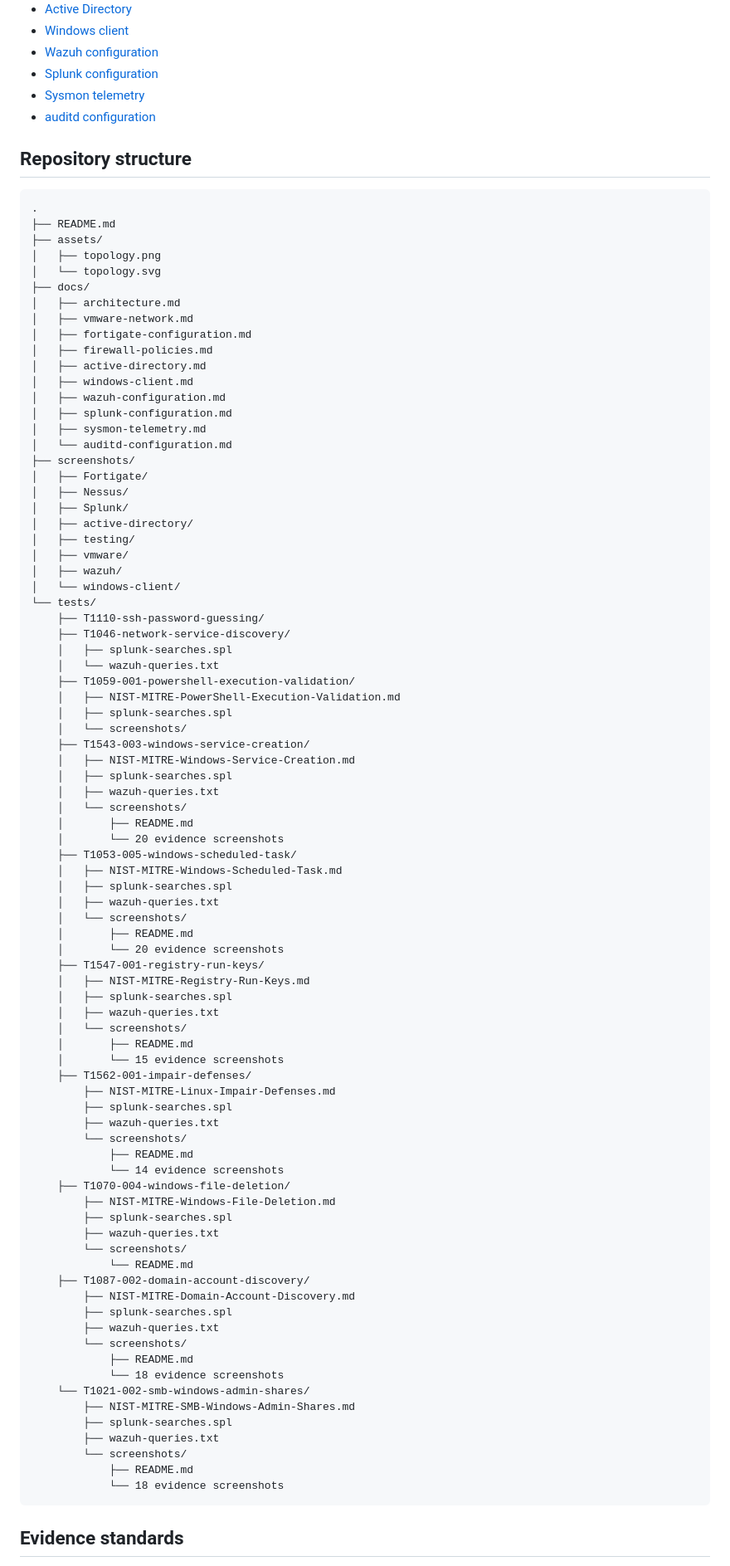
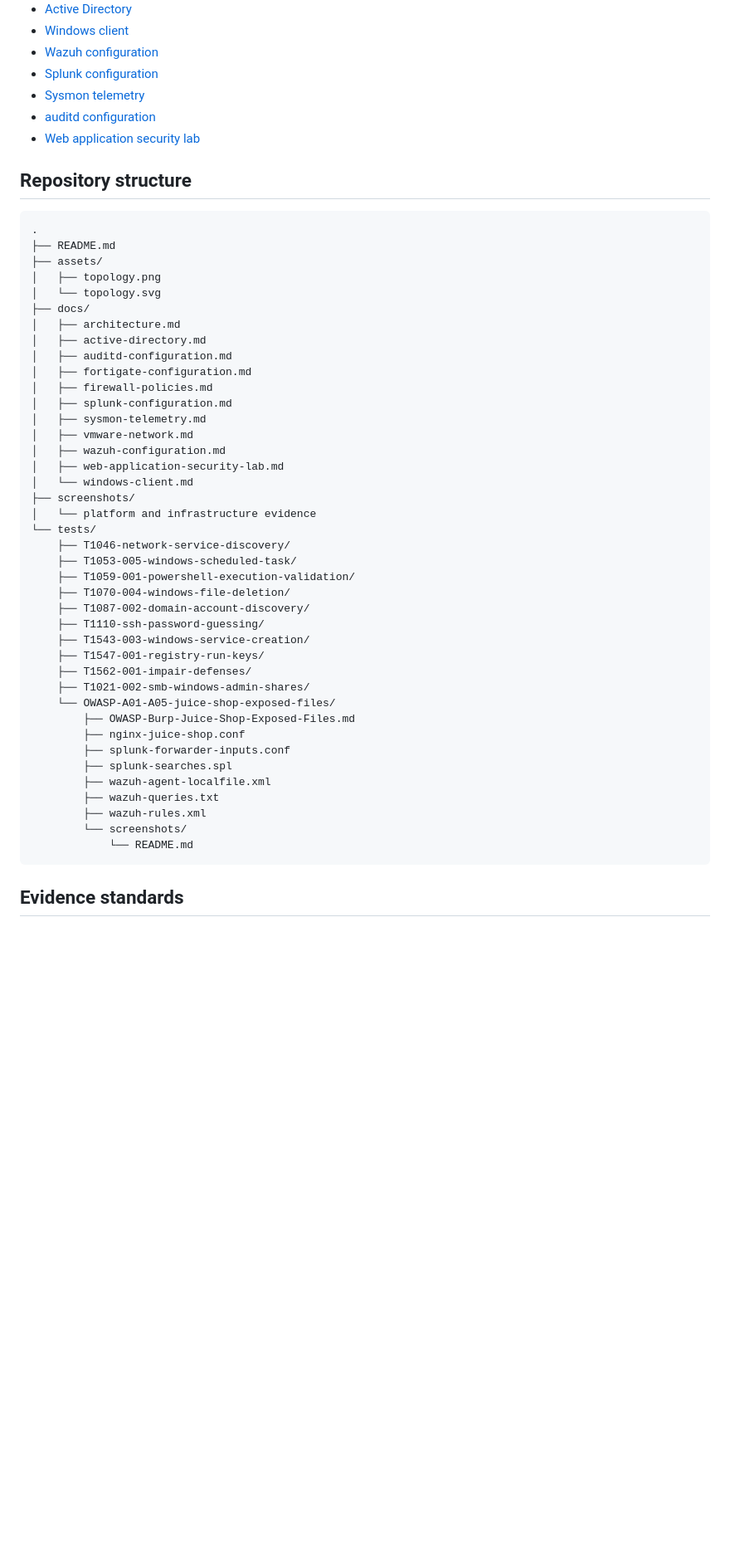
Before and after one commit to RenzAguilar013/Virtualized-Enterprise-Security-Monitoring-Homelab, a Markdown page: README.md, the part around one of its changes. Shown at 83% size. Rendered like a GitHub page; blank space fills up the shorter version.

Commit message:
Document OWASP Juice Shop and Burp validation

````diff
--- a/README.md
+++ b/README.md
@@ -200,6 +225,7 @@ The environment simulates SOC monitoring, centralized telemetry, firewall admini
 - [Splunk configuration](docs/splunk-configuration.md)
 - [Sysmon telemetry](docs/sysmon-telemetry.md)
 - [auditd configuration](docs/auditd-configuration.md)
+- [Web application security lab](docs/web-application-security-lab.md)
 
 ## Repository structure
 
@@ -211,81 +237,39 @@ The environment simulates SOC monitoring, centralized telemetry, firewall admini
 │   └── topology.svg
 ├── docs/
 │   ├── architecture.md
-│   ├── vmware-network.md
+│   ├── active-directory.md
+│   ├── auditd-configuration.md
 │   ├── fortigate-configuration.md
 │   ├── firewall-policies.md
-│   ├── active-directory.md
-│   ├── windows-client.md
-│   ├── wazuh-configuration.md
 │   ├── splunk-configuration.md
 │   ├── sysmon-telemetry.md
-│   └── auditd-configuration.md
+│   ├── vmware-network.md
+│   ├── wazuh-configuration.md
+│   ├── web-application-security-lab.md
+│   └── windows-client.md
 ├── screenshots/
-│   ├── Fortigate/
-│   ├── Nessus/
-│   ├── Splunk/
-│   ├── active-directory/
-│   ├── testing/
-│   ├── vmware/
-│   ├── wazuh/
-│   └── windows-client/
+│   └── platform and infrastructure evidence
 └── tests/
+    ├── T1046-network-service-discovery/
+    ├── T1053-005-windows-scheduled-task/
+    ├── T1059-001-powershell-execution-validation/
+    ├── T1070-004-windows-file-deletion/
+    ├── T1087-002-domain-account-discovery/
     ├── T1110-ssh-password-guessing/
-    ├── T1046-network-service-discovery/
-    │   ├── splunk-searches.spl
-    │   └── wazuh-queries.txt
-    ├── T1059-001-powershell-execution-validation/
-    │   ├── NIST-MITRE-PowerShell-Execution-Validation.md
-    │   ├── splunk-searches.spl
-    │   └── screenshots/
     ├── T1543-003-windows-service-creation/
-    │   ├── NIST-MITRE-Windows-Service-Creation.md
-    │   ├── splunk-searches.spl
-    │   ├── wazuh-queries.txt
-    │   └── screenshots/
-    │       ├── README.md
-    │       └── 20 evidence screenshots
-    ├── T1053-005-windows-scheduled-task/
-    │   ├── NIST-MITRE-Windows-Scheduled-Task.md
-    │   ├── splunk-searches.spl
-    │   ├── wazuh-queries.txt
-    │   └── screenshots/
-    │       ├── README.md
-    │       └── 20 evidence screenshots
     ├── T1547-001-registry-run-keys/
-    │   ├── NIST-MITRE-Registry-Run-Keys.md
-    │   ├── splunk-searches.spl
-    │   ├── wazuh-queries.txt
-    │   └── screenshots/
-    │       ├── README.md
-    │       └── 15 evidence screenshots
     ├── T1562-001-impair-defenses/
-        ├── NIST-MITRE-Linux-Impair-Defenses.md
+    ├── T1021-002-smb-windows-admin-shares/
+    └── OWASP-A01-A05-juice-shop-exposed-files/
+        ├── OWASP-Burp-Juice-Shop-Exposed-Files.md
+        ├── nginx-juice-shop.conf
+        ├── splunk-forwarder-inputs.conf
         ├── splunk-searches.spl
+        ├── wazuh-agent-localfile.xml
         ├── wazuh-queries.txt
-        └── screenshots/
-            ├── README.md
-            └── 14 evidence screenshots
-    ├── T1070-004-windows-file-deletion/
-        ├── NIST-MITRE-Windows-File-Deletion.md
-        ├── splunk-searches.spl
-        ├── wazuh-queries.txt
+        ├── wazuh-rules.xml
         └── screenshots/
             └── README.md
-    ├── T1087-002-domain-account-discovery/
-        ├── NIST-MITRE-Domain-Account-Discovery.md
-        ├── splunk-searches.spl
-        ├── wazuh-queries.txt
-        └── screenshots/
-            ├── README.md
-            └── 18 evidence screenshots
-    └── T1021-002-smb-windows-admin-shares/
-        ├── NIST-MITRE-SMB-Windows-Admin-Shares.md
-        ├── splunk-searches.spl
-        ├── wazuh-queries.txt
-        └── screenshots/
-            ├── README.md
-            └── 18 evidence screenshots
 ```
 
 ## Evidence standards
````
Also changed, not shown: other parts of README.md (+31 -2 lines), docs/web-application-security-lab.md (added, +49 -0 lines), assets/topology.png, 9 other files.
